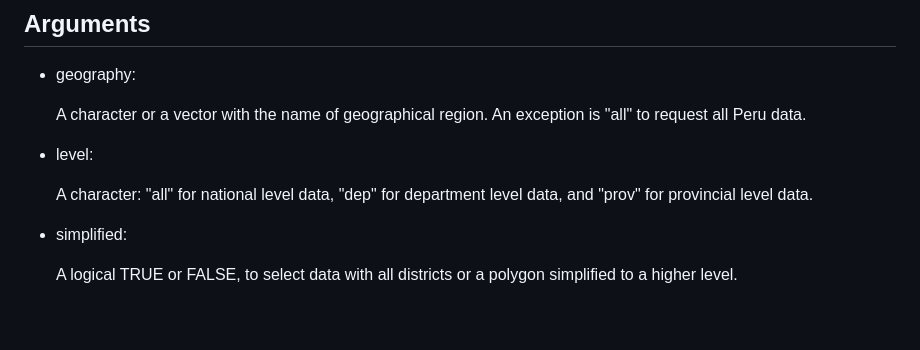
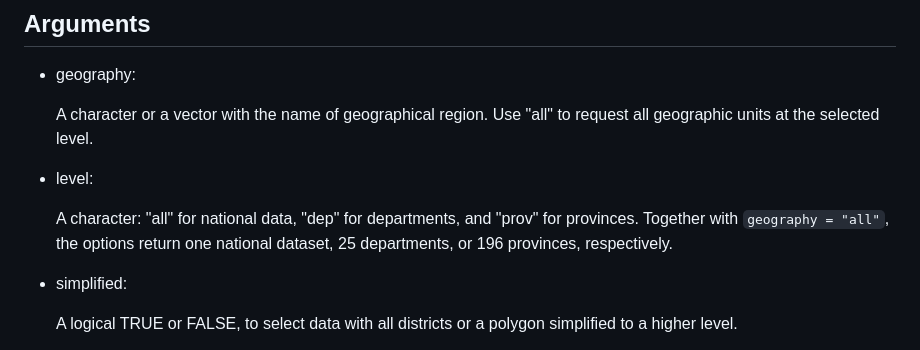
Before and after one commit to PaulESantos/geoperu, a Markdown page: reference/get_geo_peru.md, the part around the change. Rendered like a GitHub page; blank space fills up the shorter version.

```diff
--- a/reference/get_geo_peru.md
+++ b/reference/get_geo_peru.md
@@ -18,13 +18,15 @@ get_geo_peru(
 
 - geography:
 
-  A character or a vector with the name of geographical region. An
-  exception is "all" to request all Peru data.
+  A character or a vector with the name of geographical region. Use
+  "all" to request all geographic units at the selected level.
 
 - level:
 
-  A character: "all" for national level data, "dep" for department level
-  data, and "prov" for provincial level data.
+  A character: "all" for national data, "dep" for departments, and
+  "prov" for provinces. Together with `geography = "all"`, the options
+  return one national dataset, 25 departments, or 196 provinces,
+  respectively.
 
 - simplified:
 
```
Also changed, not shown: index.md (+39 -12 lines), news/index.md (+7 -1 lines), reference/figures/README-unnamed-chunk-2-1.png, reference/figures/README-unnamed-chunk-3-1.png, 13 other files.
